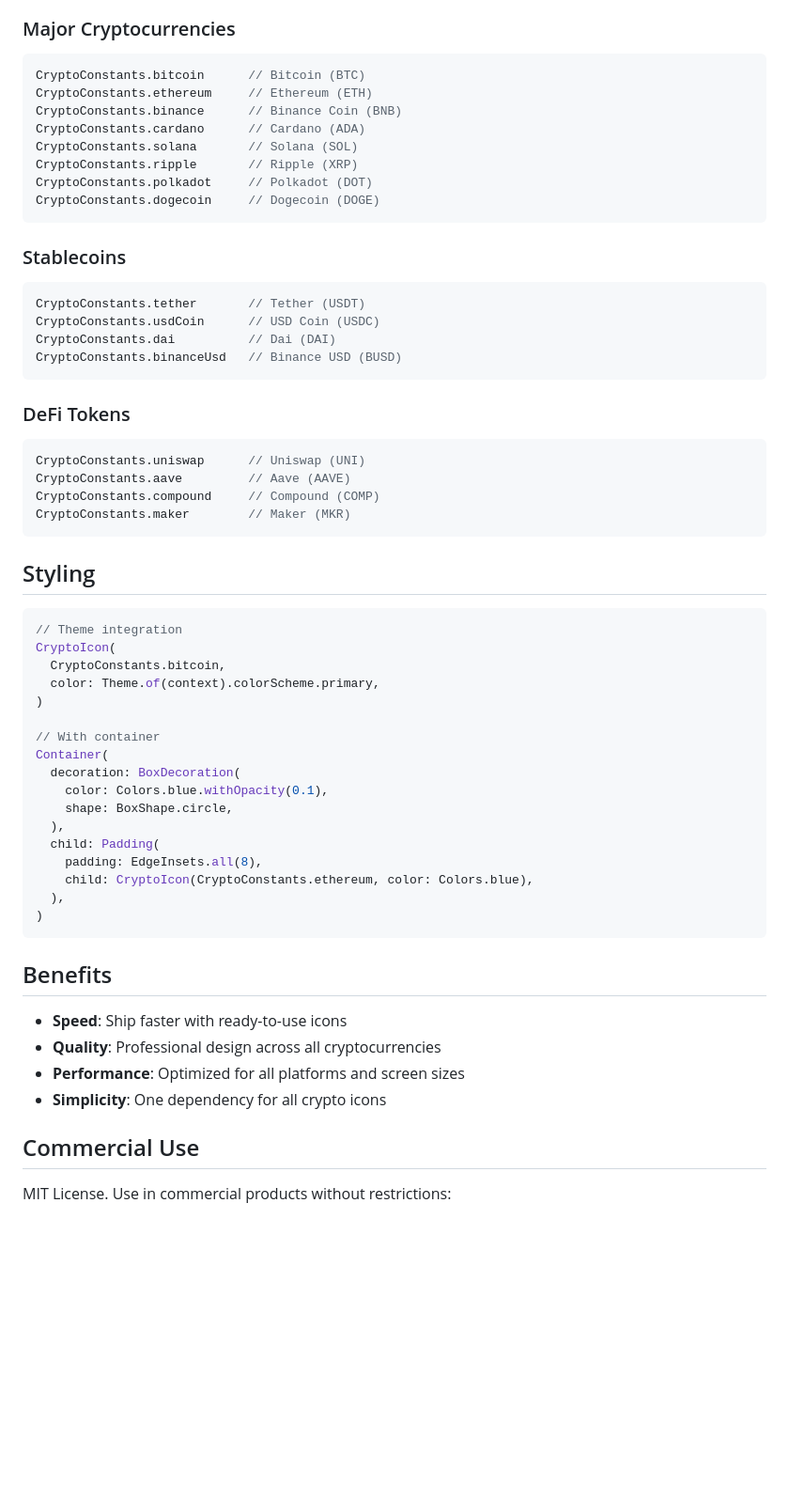
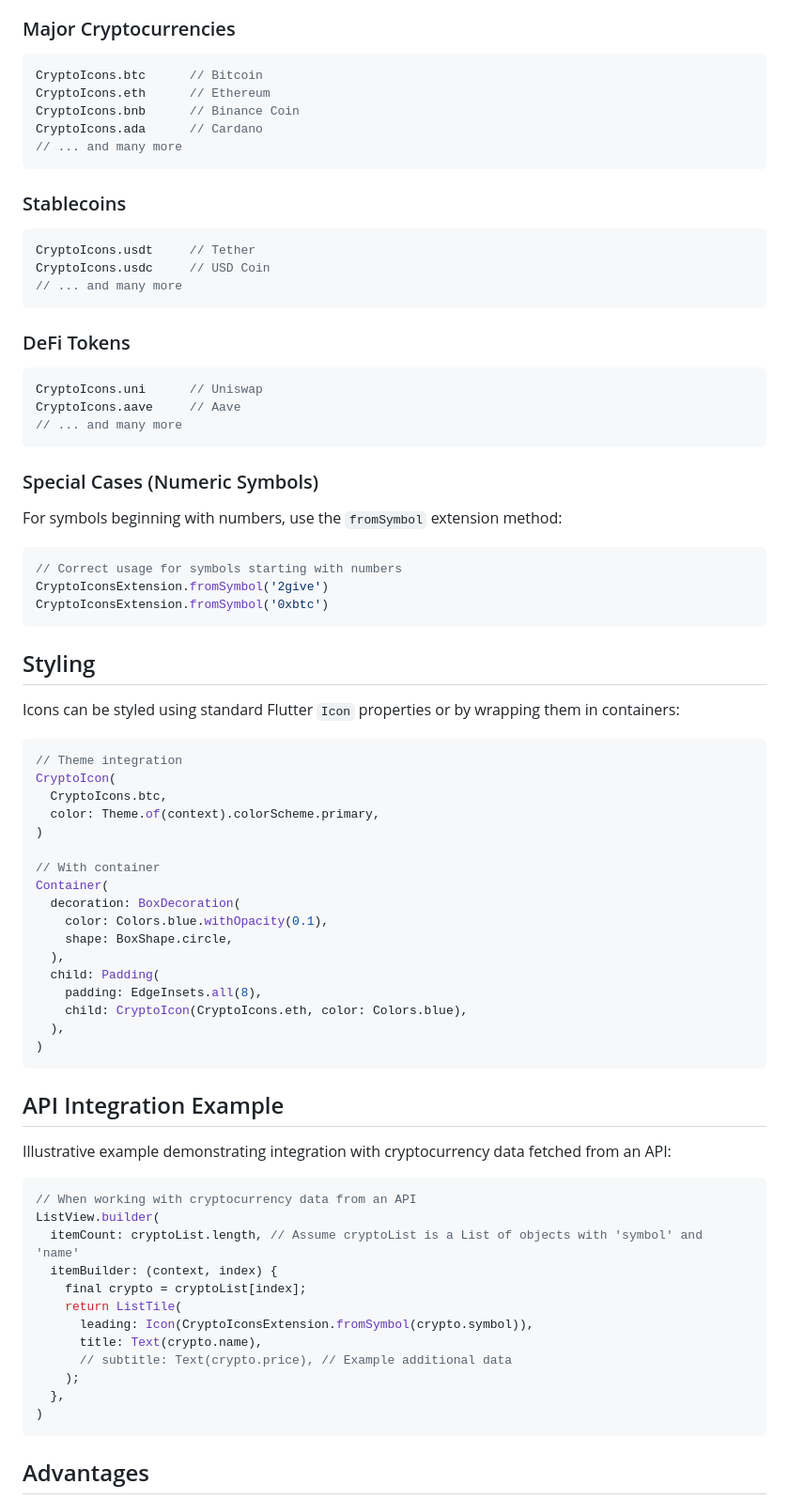
Before and after one commit to kemetic-labs/crypto-icons, a Markdown page: README.md, the part around the change printed below. Shown: that part at 94% size. GitHub-like rendering; blank space fills up the shorter version.

````diff
--- a/README.md
+++ b/README.md
@@ -78,40 +81,47 @@ Icon(CryptoIconsExtension.fromSymbol('DOGE'))
 ### Major Cryptocurrencies
 
 ```dart
-CryptoConstants.bitcoin      // Bitcoin (BTC)
-CryptoConstants.ethereum     // Ethereum (ETH)
-CryptoConstants.binance      // Binance Coin (BNB)
-CryptoConstants.cardano      // Cardano (ADA)
-CryptoConstants.solana       // Solana (SOL)
-CryptoConstants.ripple       // Ripple (XRP)
-CryptoConstants.polkadot     // Polkadot (DOT)
-CryptoConstants.dogecoin     // Dogecoin (DOGE)
+CryptoIcons.btc      // Bitcoin
+CryptoIcons.eth      // Ethereum
+CryptoIcons.bnb      // Binance Coin
+CryptoIcons.ada      // Cardano
+// ... and many more
 ```
 
 ### Stablecoins
 
 ```dart
-CryptoConstants.tether       // Tether (USDT)
-CryptoConstants.usdCoin      // USD Coin (USDC)
-CryptoConstants.dai          // Dai (DAI)
-CryptoConstants.binanceUsd   // Binance USD (BUSD)
+CryptoIcons.usdt     // Tether
+CryptoIcons.usdc     // USD Coin
+// ... and many more
 ```
 
 ### DeFi Tokens
 
 ```dart
-CryptoConstants.uniswap      // Uniswap (UNI)
-CryptoConstants.aave         // Aave (AAVE)
-CryptoConstants.compound     // Compound (COMP)
-CryptoConstants.maker        // Maker (MKR)
+CryptoIcons.uni      // Uniswap
+CryptoIcons.aave     // Aave
+// ... and many more
+```
+
+### Special Cases (Numeric Symbols)
+
+For symbols beginning with numbers, use the `fromSymbol` extension method:
+
+```dart
+// Correct usage for symbols starting with numbers
+CryptoIconsExtension.fromSymbol('2give')
+CryptoIconsExtension.fromSymbol('0xbtc')
 ```
 
 ## Styling
 
+Icons can be styled using standard Flutter `Icon` properties or by wrapping them in containers:
+
 ```dart
 // Theme integration
 CryptoIcon(
-  CryptoConstants.bitcoin,
+  CryptoIcons.btc,
   color: Theme.of(context).colorScheme.primary,
 )
 
@@ -123,19 +133,29 @@ Container(
   ),
   child: Padding(
     padding: EdgeInsets.all(8),
-    child: CryptoIcon(CryptoConstants.ethereum, color: Colors.blue),
+    child: CryptoIcon(CryptoIcons.eth, color: Colors.blue),
   ),
 )
 ```
 
-## Benefits
+## API Integration Example
 
-- **Speed**: Ship faster with ready-to-use icons
-- **Quality**: Professional design across all cryptocurrencies
-- **Performance**: Optimized for all platforms and screen sizes
-- **Simplicity**: One dependency for all crypto icons
+Illustrative example demonstrating integration with cryptocurrency data fetched from an API:
 
-## Commercial Use
+```dart
+// When working with cryptocurrency data from an API
+ListView.builder(
+  itemCount: cryptoList.length, // Assume cryptoList is a List of objects with 'symbol' and 'name'
+  itemBuilder: (context, index) {
+    final crypto = cryptoList[index];
+    return ListTile(
+      leading: Icon(CryptoIconsExtension.fromSymbol(crypto.symbol)),
+      title: Text(crypto.name),
+      // subtitle: Text(crypto.price), // Example additional data
+    );
+  },
+)
+```
 
-MIT License. Use in commercial products without restrictions:
+## Advantages
 
````
Also changed, not shown: other parts of README.md (+62 -39 lines).
